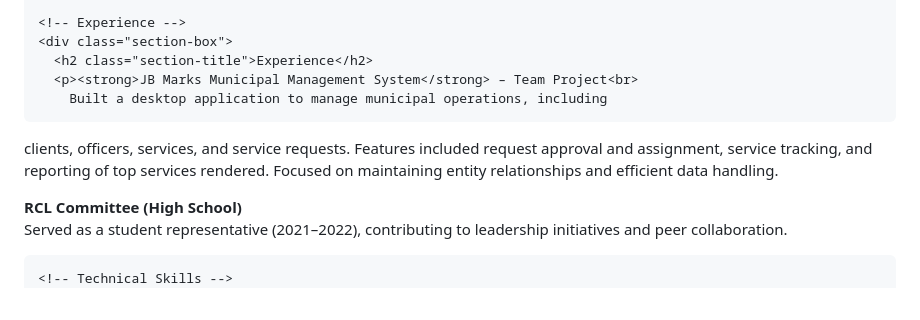
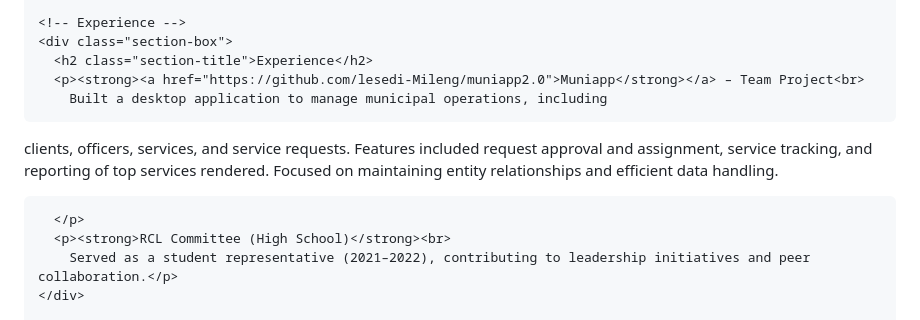
Before and after one commit to lesedi-Mileng/lesedi-Mileng.github.io, a Markdown page: README.md, the part around the change printed below. Drawn GitHub-style.

```diff
--- a/README.md
+++ b/README.md
@@ -151,12 +152,13 @@ improve lives.
     <!-- Experience -->
     <div class="section-box">
       <h2 class="section-title">Experience</h2>
-      <p><strong>JB Marks Municipal Management System</strong> – Team Project<br>
+      <p><strong><a href="https://github.com/lesedi-Mileng/muniapp2.0">Muniapp</strong></a> – Team Project<br>
         Built a desktop application to manage municipal operations, including
 clients, officers, services, and service requests. Features included
 request approval and assignment, service tracking, and reporting of
 top services rendered. Focused on maintaining entity relationships and
 efficient data handling.
+
       </p>
       <p><strong>RCL Committee (High School)</strong><br>
         Served as a student representative (2021–2022), contributing to leadership initiatives and peer collaboration.</p>
```
Also changed, not shown: other parts of README.md (+1 -0 lines).
